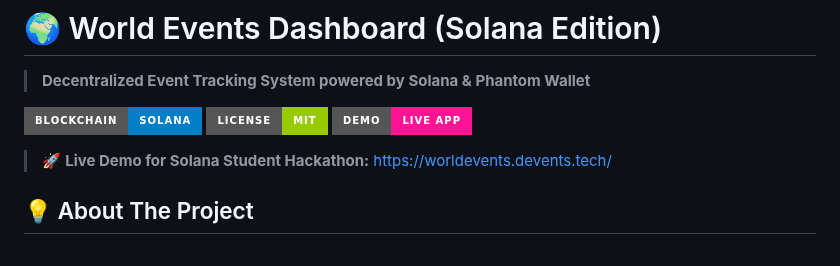
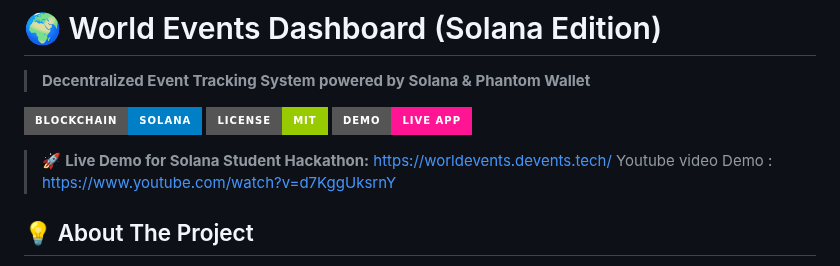
Before and after one commit to Wing9897/worldevents, a Markdown page: README.md, the part around the change. Drawn GitHub-style; badges without logos.

```diff
--- a/README.md
+++ b/README.md
@@ -7,6 +7,7 @@
 [![Live Demo](https://img.shields.io/badge/Demo-Live%20App-FF1493?style=for-the-badge&logo=vercel)](https://worldevents.devents.tech/)
 
 > 🚀 **Live Demo for Solana Student Hackathon:** [https://worldevents.devents.tech/](https://worldevents.devents.tech/)
+> Youtube video Demo : https://www.youtube.com/watch?v=d7KggUksrnY
 
 ## 💡 About The Project
 
```
